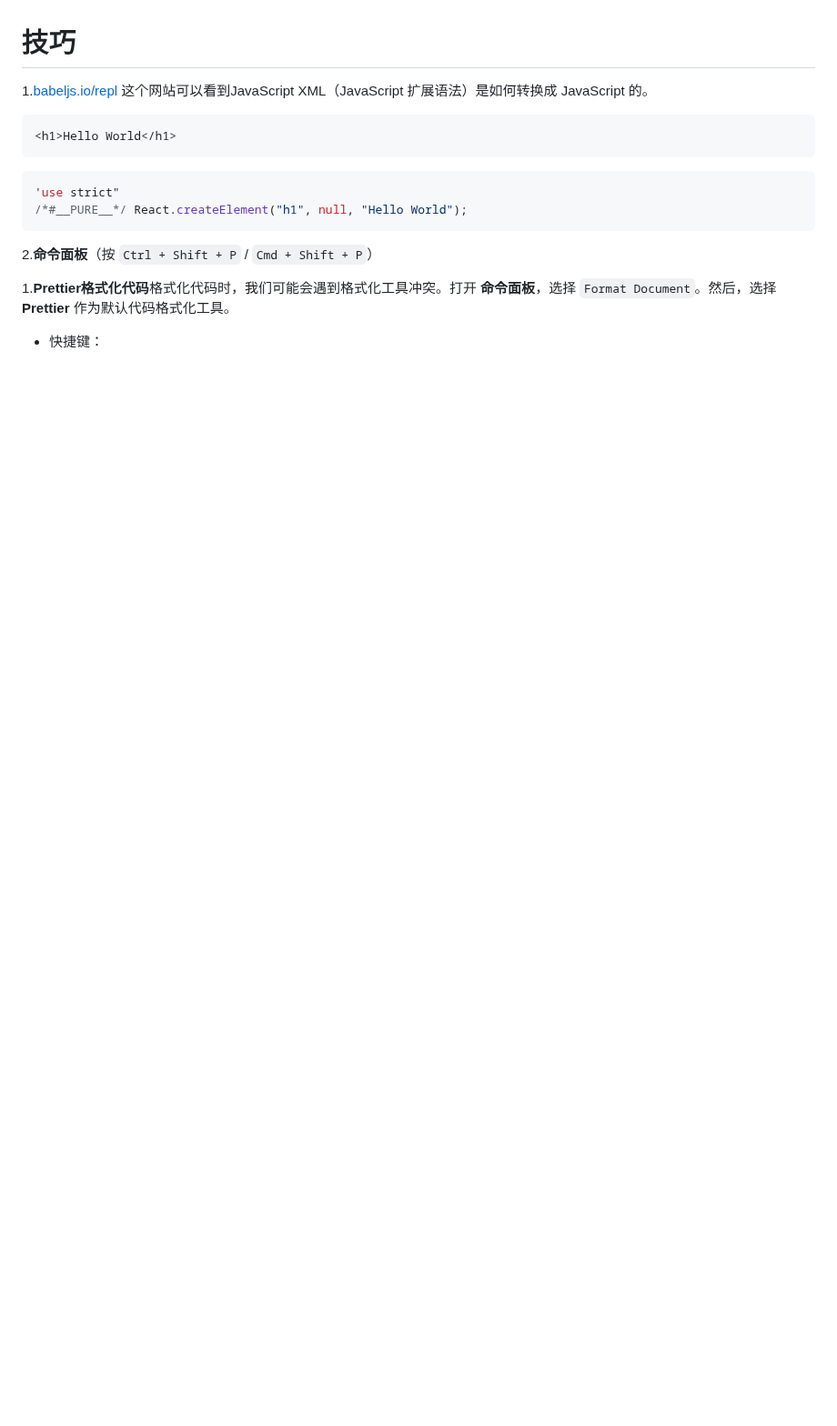
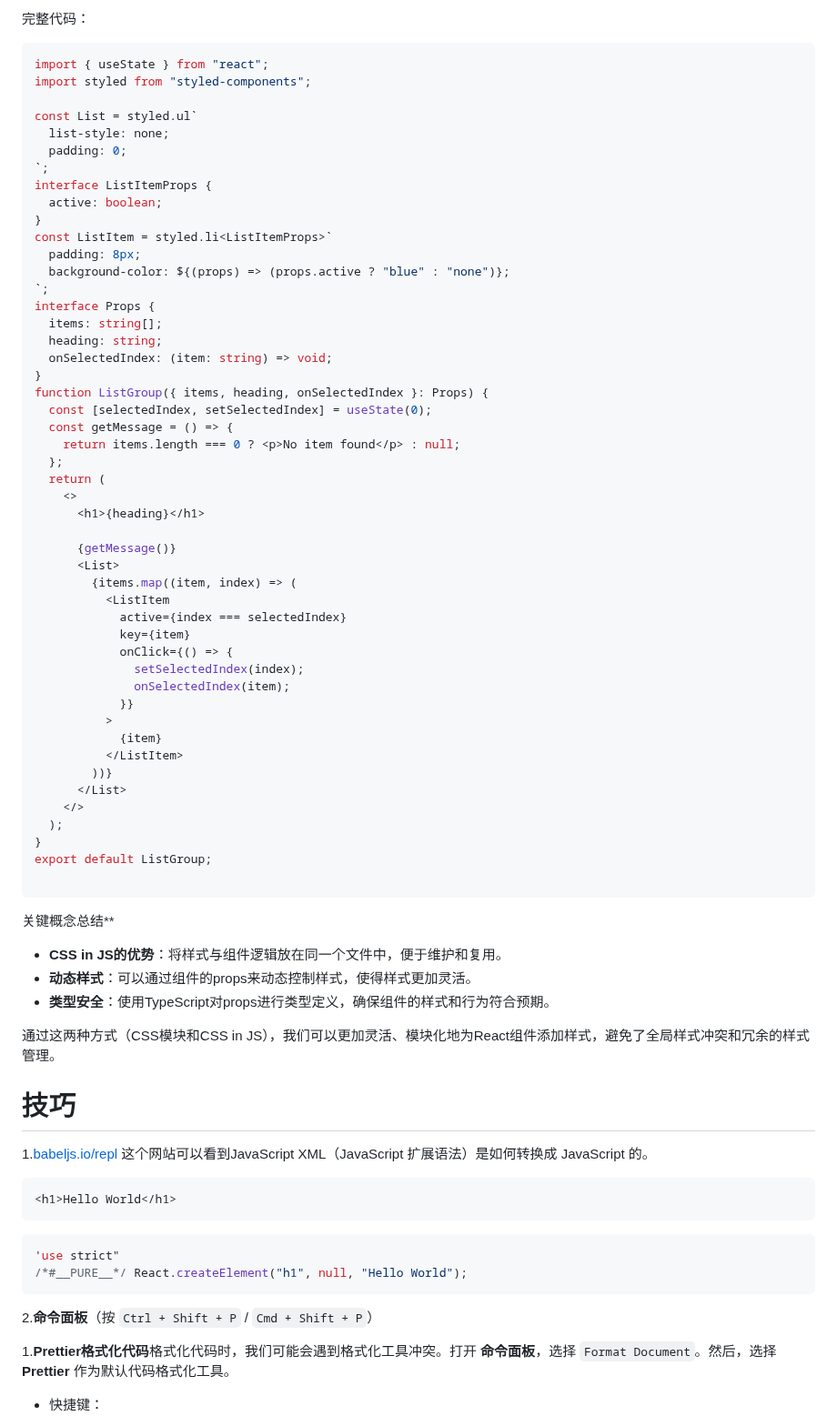
Before and after one commit to PangPang1999/lifeDev, a Markdown page: React/Basic.md, the part around one of its changes. Shown at 91% size. Drawn GitHub-style; blank space fills up the shorter version.

Commit message:
React:CSS in JS

````diff
--- a/React/Basic.md
+++ b/React/Basic.md
@@ -2101,3 +2185,65 @@ export default ListGroup;
+完整代码：
+
+```tsx
+import { useState } from "react";
+import styled from "styled-components";
+
+const List = styled.ul`
+  list-style: none;
+  padding: 0;
+`;
+interface ListItemProps {
+  active: boolean;
+}
+const ListItem = styled.li<ListItemProps>`
+  padding: 8px;
+  background-color: ${(props) => (props.active ? "blue" : "none")};
+`;
+interface Props {
+  items: string[];
+  heading: string;
+  onSelectedIndex: (item: string) => void;
+}
+function ListGroup({ items, heading, onSelectedIndex }: Props) {
+  const [selectedIndex, setSelectedIndex] = useState(0);
+  const getMessage = () => {
+    return items.length === 0 ? <p>No item found</p> : null;
+  };
+  return (
+    <>
+      <h1>{heading}</h1>
+
+      {getMessage()}
+      <List>
+        {items.map((item, index) => (
+          <ListItem
+            active={index === selectedIndex}
+            key={item}
+            onClick={() => {
+              setSelectedIndex(index);
+              onSelectedIndex(item);
+            }}
+          >
+            {item}
+          </ListItem>
+        ))}
+      </List>
+    </>
+  );
+}
+export default ListGroup;
+
+```
+
+
+
+关键概念总结**
+
+- **CSS in JS的优势**：将样式与组件逻辑放在同一个文件中，便于维护和复用。
+- **动态样式**：可以通过组件的props来动态控制样式，使得样式更加灵活。
+- **类型安全**：使用TypeScript对props进行类型定义，确保组件的样式和行为符合预期。
+
+通过这两种方式（CSS模块和CSS in JS），我们可以更加灵活、模块化地为React组件添加样式，避免了全局样式冲突和冗余的样式管理。
 
 
 
````
Also changed, not shown: other parts of React/Basic.md (+85 -1 lines).
